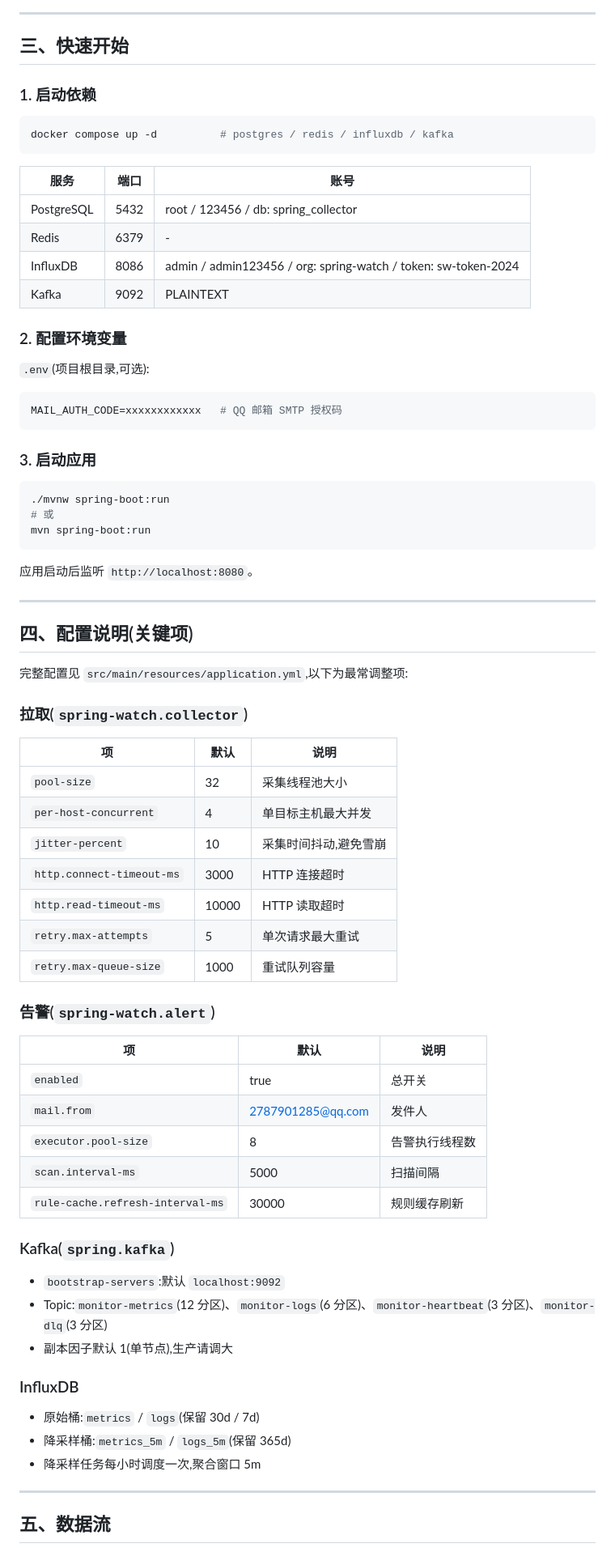
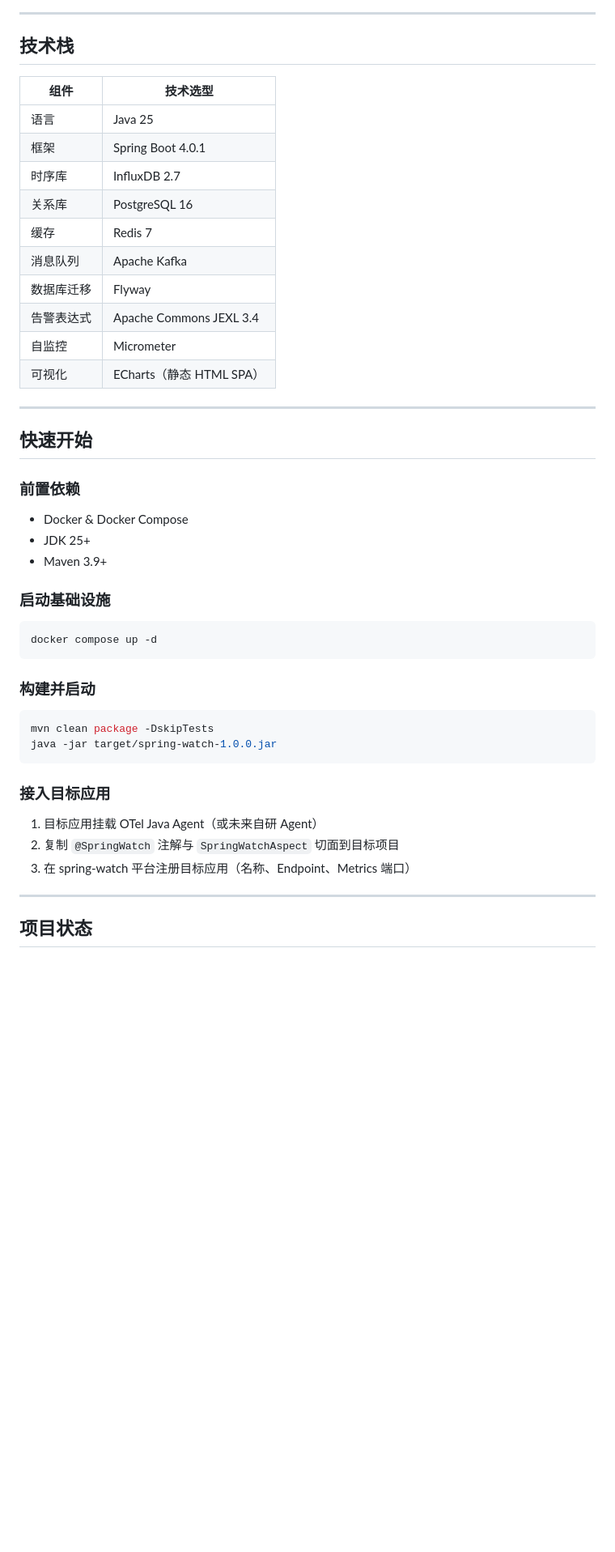
Before and after one commit to KeXingJian/spring-watch, a Markdown page: README.md, the part around one of its changes. Shown at 81% size. Drawn GitHub-style; blank space fills up the shorter version.

````diff
--- a/README.md
+++ b/README.md
@@ -42,80 +164,51 @@ com.springwatch
 
 ---
 
-## 三、快速开始
+## 技术栈
 
-### 1. 启动依赖
-
-```bash
-docker compose up -d          # postgres / redis / influxdb / kafka
-```
-
-| 服务 | 端口 | 账号 |
-|---|---|---|
-| PostgreSQL | 5432 | root / 123456 / db: spring_collector |
-| Redis | 6379 | - |
-| InfluxDB | 8086 | admin / admin123456 / org: spring-watch / token: sw-token-2024 |
-| Kafka | 9092 | PLAINTEXT |
-
-### 2. 配置环境变量
-
-`.env`(项目根目录,可选):
-
-```properties
-MAIL_AUTH_CODE=xxxxxxxxxxxx   # QQ 邮箱 SMTP 授权码
-```
-
-### 3. 启动应用
-
-```bash
-./mvnw spring-boot:run
-# 或
-mvn spring-boot:run
-```
-
-应用启动后监听 `http://localhost:8080`。
+| 组件 | 技术选型 |
+|------|----------|
+| 语言 | Java 25 |
+| 框架 | Spring Boot 4.0.1 |
+| 时序库 | InfluxDB 2.7 |
+| 关系库 | PostgreSQL 16 |
+| 缓存 | Redis 7 |
+| 消息队列 | Apache Kafka |
+| 数据库迁移 | Flyway |
+| 告警表达式 | Apache Commons JEXL 3.4 |
+| 自监控 | Micrometer |
+| 可视化 | ECharts（静态 HTML SPA） |
 
 ---
 
-## 四、配置说明(关键项)
+## 快速开始
 
-完整配置见 `src/main/resources/application.yml`,以下为最常调整项:
+### 前置依赖
 
-### 拉取(`spring-watch.collector`)
+- Docker & Docker Compose
+- JDK 25+
+- Maven 3.9+
 
-| 项 | 默认 | 说明 |
-|---|---|---|
-| `pool-size` | 32 | 采集线程池大小 |
-| `per-host-concurrent` | 4 | 单目标主机最大并发 |
-| `jitter-percent` | 10 | 采集时间抖动,避免雪崩 |
-| `http.connect-timeout-ms` | 3000 | HTTP 连接超时 |
-| `http.read-timeout-ms` | 10000 | HTTP 读取超时 |
-| `retry.max-attempts` | 5 | 单次请求最大重试 |
-| `retry.max-queue-size` | 1000 | 重试队列容量 |
+### 启动基础设施
 
-### 告警(`spring-watch.alert`)
+```bash
+docker compose up -d
+```
 
-| 项 | 默认 | 说明 |
-|---|---|---|
-| `enabled` | true | 总开关 |
-| `mail.from` | 2787901285@qq.com | 发件人 |
-| `executor.pool-size` | 8 | 告警执行线程数 |
-| `scan.interval-ms` | 5000 | 扫描间隔 |
-| `rule-cache.refresh-interval-ms` | 30000 | 规则缓存刷新 |
+### 构建并启动
 
-### Kafka(`spring.kafka`)
+```bash
+mvn clean package -DskipTests
+java -jar target/spring-watch-1.0.0.jar
+```
 
-- `bootstrap-servers`:默认 `localhost:9092`
-- Topic:`monitor-metrics`(12 分区)、`monitor-logs`(6 分区)、`monitor-heartbeat`(3 分区)、`monitor-dlq`(3 分区)
-- 副本因子默认 1(单节点),生产请调大
+### 接入目标应用
 
-### InfluxDB
-
-- 原始桶:`metrics` / `logs`(保留 30d / 7d)
-- 降采样桶:`metrics_5m` / `logs_5m`(保留 365d)
-- 降采样任务每小时调度一次,聚合窗口 5m
+1. 目标应用挂载 OTel Java Agent（或未来自研 Agent）
+2. 复制 `@SpringWatch` 注解与 `SpringWatchAspect` 切面到目标项目
+3. 在 spring-watch 平台注册目标应用（名称、Endpoint、Metrics 端口）
 
 ---
 
-## 五、数据流
+## 项目状态
 
````
Also changed, not shown: other parts of README.md (+176 -155 lines).
